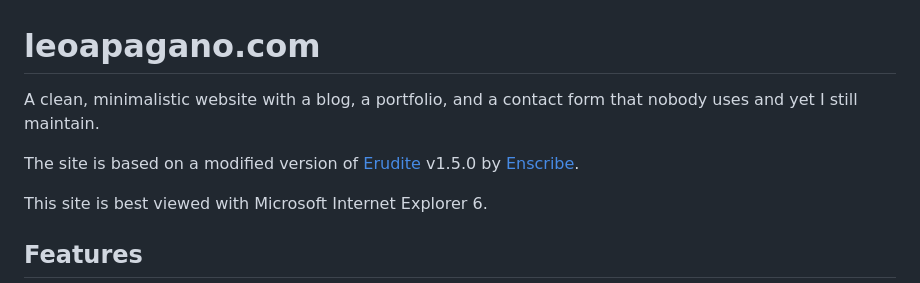
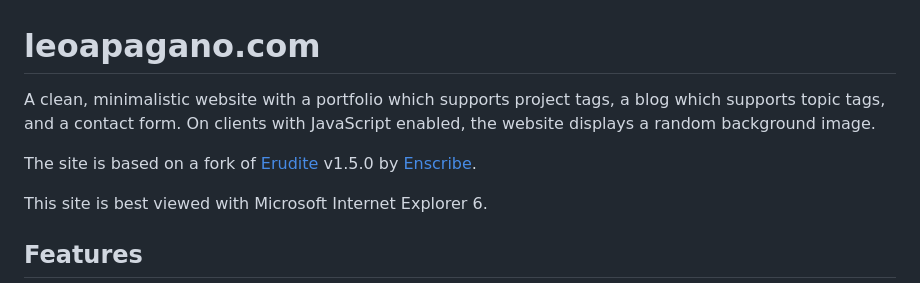
Before and after one commit to leoapagano/dotcom, a Markdown page: README.md, the part around the change. Rendered like a GitHub page.

Commit message:
docs: Update README.md

```diff
--- a/README.md
+++ b/README.md
@@ -1,8 +1,8 @@
 # leoapagano.com
 
-A clean, minimalistic website with a blog, a portfolio, and a contact form that nobody uses and yet I still maintain.
+A clean, minimalistic website with a portfolio which supports project tags, a blog which supports topic tags, and a contact form. On clients with JavaScript enabled, the website displays a random background image.
 
-The site is based on a modified version of [Erudite](https://github.com/jktrn/astro-erudite) v1.5.0 by [Enscribe](https://enscribe.dev).
+The site is based on a fork of [Erudite](https://github.com/jktrn/astro-erudite) v1.5.0 by [Enscribe](https://enscribe.dev).
 
 This site is best viewed with Microsoft Internet Explorer 6.
 
```
